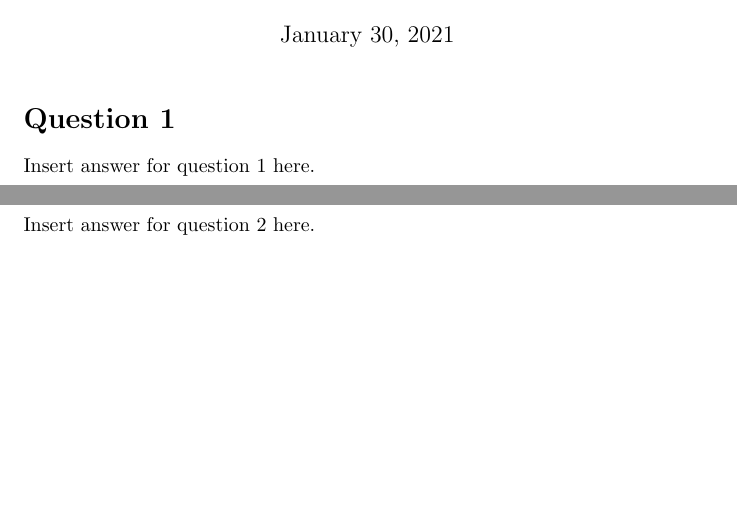
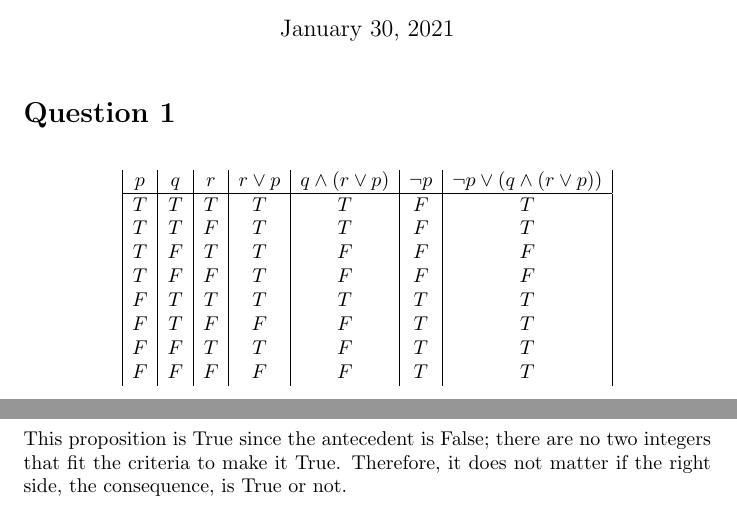
Before and after one commit to rsoeyadi/Discrete-Mathematics, a LaTeX problem sheet (Assignments/hw2_logic1_rs4163/files/hw2_template.tex): two parts of pages 1 and 2 of 6, joined at a grey line, cut so that both start at the same text, the shorter picture padded with empty space. Compiled offline with pdfLaTeX.

Commit message:
Inputting hw2

```diff
--- a/Assignments/hw2_logic1_rs4163/files/hw2_template.tex
+++ b/Assignments/hw2_logic1_rs4163/files/hw2_template.tex
@@ -12,9 +12,23 @@ First Name, Last Name
     \maketitle
 
     \section*{Question 1}
-    Insert answer for question 1 here.
+    \begin{displaymath}
+    \begin{array}{|c|c|c|c|c|c|c|}
+
+    p & q & r & r \lor p & q \land (r \lor p) & \neg p & \neg p \lor (q \land (r \lor p)) \\
+    \hline
+    T & T & T & T & T & F & T \\
+    T & T & F & T & T & F & T \\
+    T & F & T & T & F & F & F \\
+    T & F & F & T & F & F & F \\
+    F & T & T & T & T & T & T \\
+    F & T & F & F & F & T & T \\
+    F & F & T & T & F & T & T \\
+    F & F & F & F & F & T & T \\
+    \end{array}
+    \end{displaymath}
     \newpage
     \section*{Question 2}
-    Insert answer for question 2 here.
+     This proposition is True since the antecedent is False; there are no two integers that fit the criteria to make it True. Therefore, it does not matter if the right side, the consequence, is True or not.
     \newpage
     \section*{Question 3}
```
Also changed, not shown: Assignments/hw1_rs4163/files/final/hw1.rs4163.pdf, Assignments/hw2_logic1_rs4163/files/hw2_template.pdf, Assignments/hw2_logic1_rs4163/hw2_logic.pdf (deleted), Assignments/hw2_logic1_rs4163/hw2_logic1_updated.pdf (added), Assignments/hw2_logic1_rs4163/files/hw2_template.tex (4 more changed lines), 8 other files.
